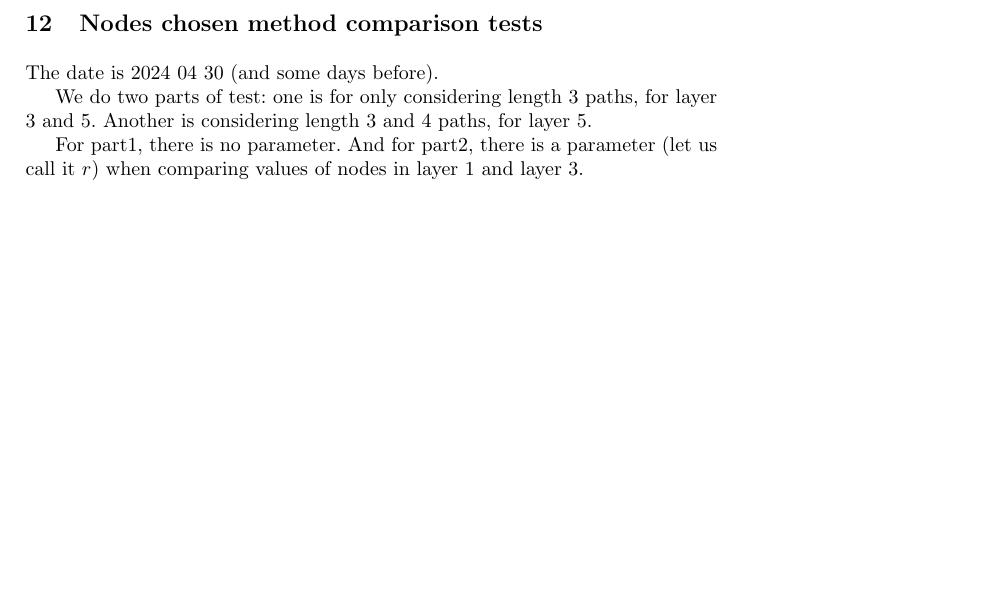
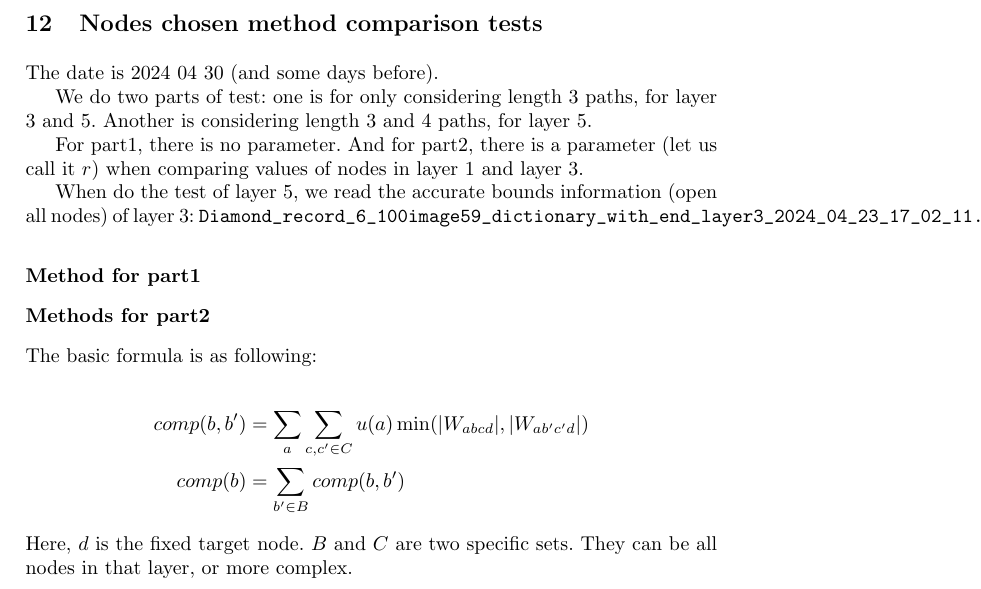
Before and after one commit to blaisegenest/vericompensate, a LaTeX paper (Reports/tech_report1.tex): part of page 19 of 19, cut so that both start at the same text, the shorter picture padded with empty space. Compiled offline with pdfLaTeX.

Commit message:
update report

```diff
--- a/Reports/tech_report1.tex
+++ b/Reports/tech_report1.tex
@@ -1217,6 +1217,25 @@ We do two parts of test: one is for only considering length 3 paths, for layer 3
 For part1, there is no parameter. And for part2, there is a parameter (let us call it $r$) when comparing values of nodes in layer 1 and layer 3.
 
 
+When do the test of layer 5, we read the accurate bounds information (open all nodes) of layer 3: \verb*|Diamond_record_6_100image59_dictionary_with_end_layer3_2024_04_23_17_02_11.b|
+
+
+\subsection*{Method for part1}
+
+
+\subsection*{Methods for part2}
+
+
+The basic formula is as following:
+
+\begin{align*}
+	comp(b,b') &= \sum_{a}\sum_{c,c'\in C} u(a)\min(|W_{abcd}|,|W_{ab'c'd}|)\\
+	comp(b) &= \sum_{b'\in B} comp(b,b')
+\end{align*} Here, $d$ is the fixed target node. $B$ and $C$ are two specific sets. They can be all nodes in that layer, or more complex.
+
+
+
+
 
 
 \end{document}
```
